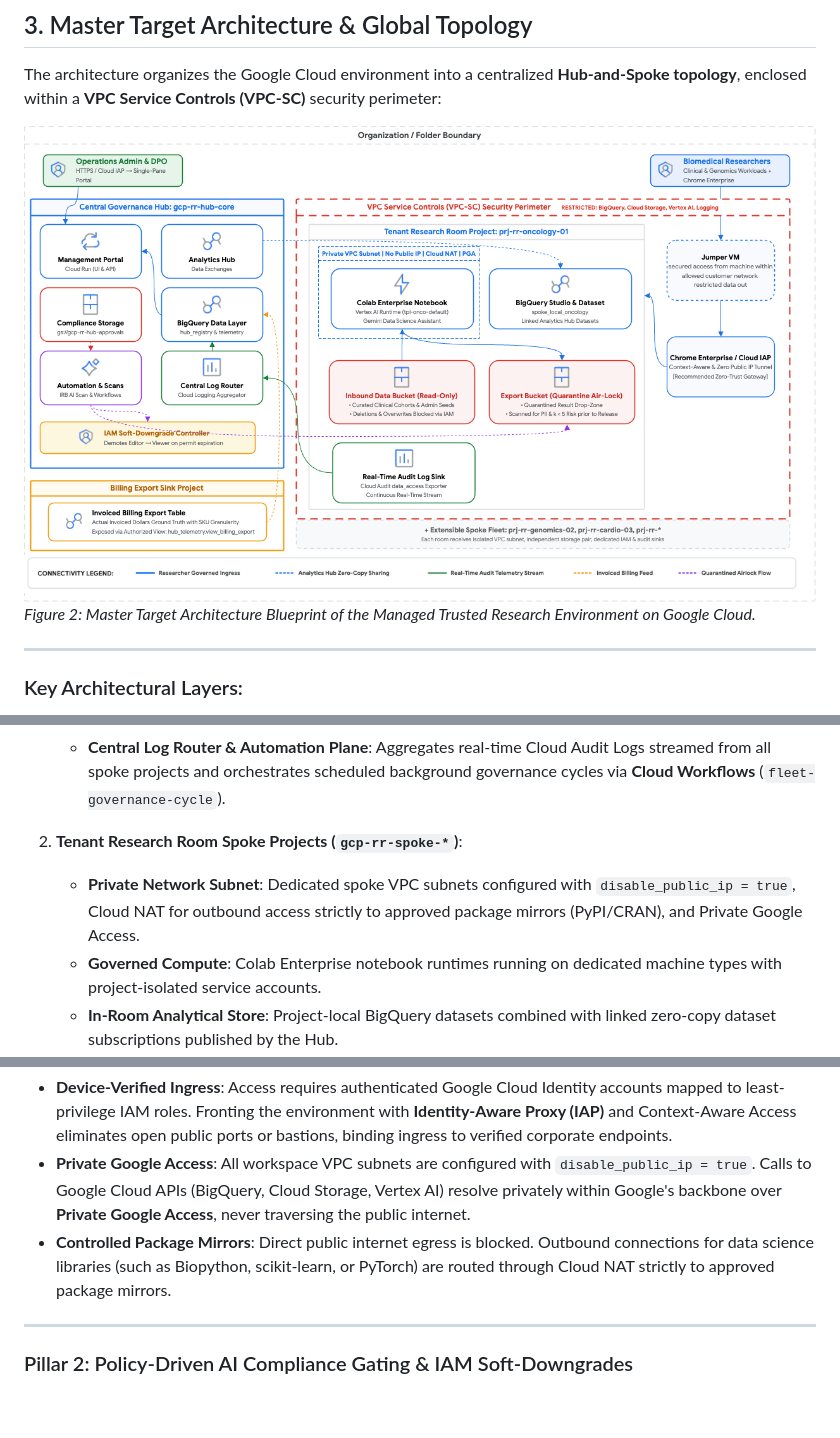
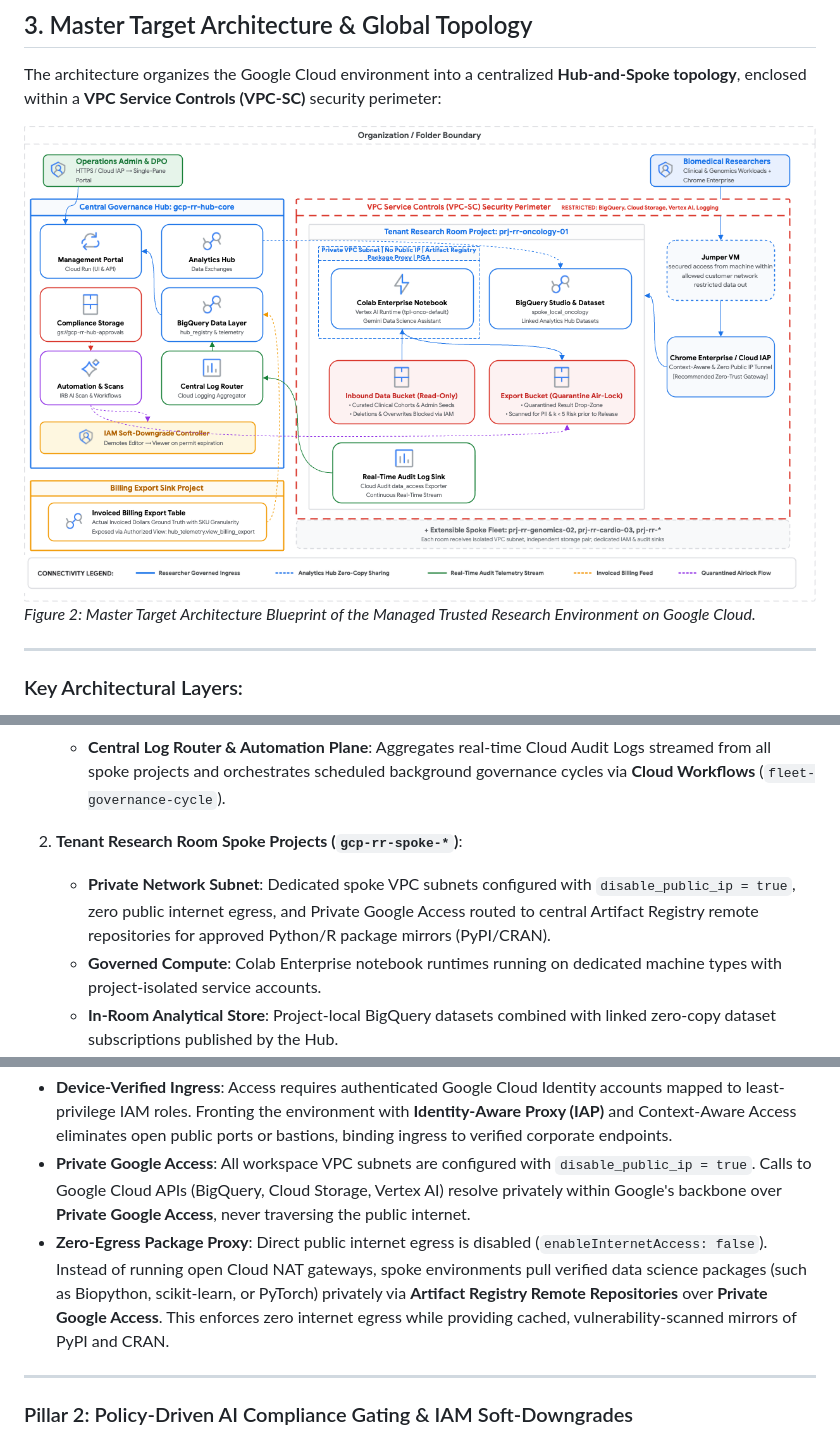
Before and after one commit to liatsabag/managed-trusted-research-environments, a Markdown page: docs/MEDIUM_ARTICLE.md, 3 parts joined by grey strips. Rendered like a GitHub page; pictures changed too: docs/assets/gcp_tre_architecture.png; blank space fills up the shorter version.

Commit message:
fix(security): enforce zero-egress via Artifact Registry remote proxy instead of Cloud NAT

```diff
--- a/docs/MEDIUM_ARTICLE.md
+++ b/docs/MEDIUM_ARTICLE.md
@@ -71,7 +71,7 @@ The architecture organizes the Google Cloud environment into a centralized **Hub
    * **Central Log Router & Automation Plane**: Aggregates real-time Cloud Audit Logs streamed from all spoke projects and orchestrates scheduled background governance cycles via **Cloud Workflows** (`fleet-governance-cycle`).
 
 2. **Tenant Research Room Spoke Projects (`gcp-rr-spoke-*`)**:
-   * **Private Network Subnet**: Dedicated spoke VPC subnets configured with `disable_public_ip = true`, Cloud NAT for outbound access strictly to approved package mirrors (PyPI/CRAN), and Private Google Access.
+   * **Private Network Subnet**: Dedicated spoke VPC subnets configured with `disable_public_ip = true`, zero public internet egress, and Private Google Access routed to central Artifact Registry remote repositories for approved Python/R package mirrors (PyPI/CRAN).
    * **Governed Compute**: Colab Enterprise notebook runtimes running on dedicated machine types with project-isolated service accounts.
    * **In-Room Analytical Store**: Project-local BigQuery datasets combined with linked zero-copy dataset subscriptions published by the Hub.
    * **Dual Storage Buckets**: An `inbound` bucket for read-only curated input data, and an `export` bucket serving as a quarantine drop zone for proposed export artifacts.
@@ -95,7 +95,7 @@ The platform isolates each research room within a dedicated GCP project and spok
 
 * **Device-Verified Ingress**: Access requires authenticated Google Cloud Identity accounts mapped to least-privilege IAM roles. Fronting the environment with **Identity-Aware Proxy (IAP)** and Context-Aware Access eliminates open public ports or bastions, binding ingress to verified corporate endpoints.
 * **Private Google Access**: All workspace VPC subnets are configured with `disable_public_ip = true`. Calls to Google Cloud APIs (BigQuery, Cloud Storage, Vertex AI) resolve privately within Google's backbone over **Private Google Access**, never traversing the public internet.
-* **Controlled Package Mirrors**: Direct public internet egress is blocked. Outbound connections for data science libraries (such as Biopython, scikit-learn, or PyTorch) are routed through Cloud NAT strictly to approved package mirrors.
+* **Zero-Egress Package Proxy**: Direct public internet egress is disabled (`enableInternetAccess: false`). Instead of running open Cloud NAT gateways, spoke environments pull verified data science packages (such as Biopython, scikit-learn, or PyTorch) privately via **Artifact Registry Remote Repositories** over **Private Google Access**. This enforces zero internet egress while providing cached, vulnerability-scanned mirrors of PyPI and CRAN.
 
 ---
 
```
Also changed, not shown: ARCHITECTURE.md (+1 -1 lines), docs/ARCHITECTURE.md (+1 -1 lines), 4 other files.
